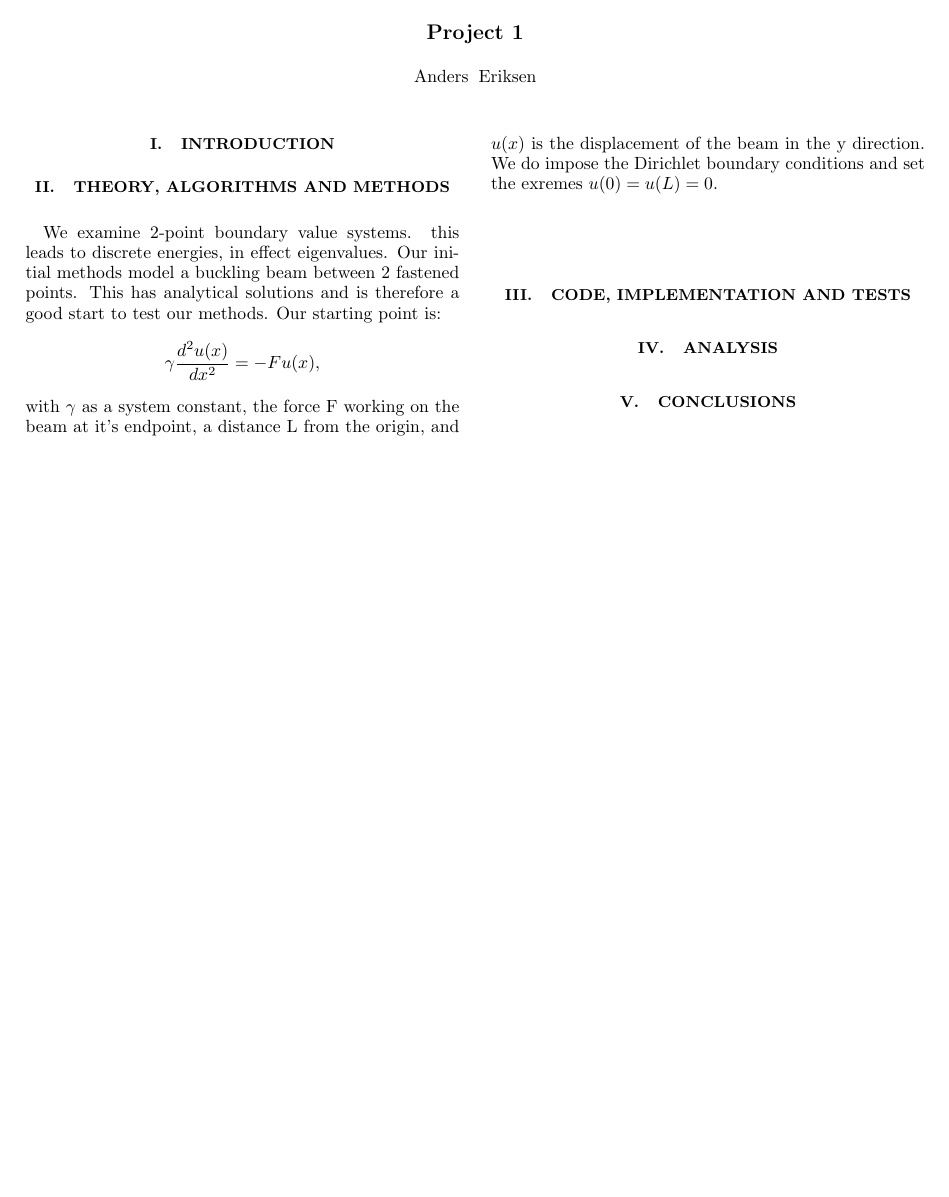
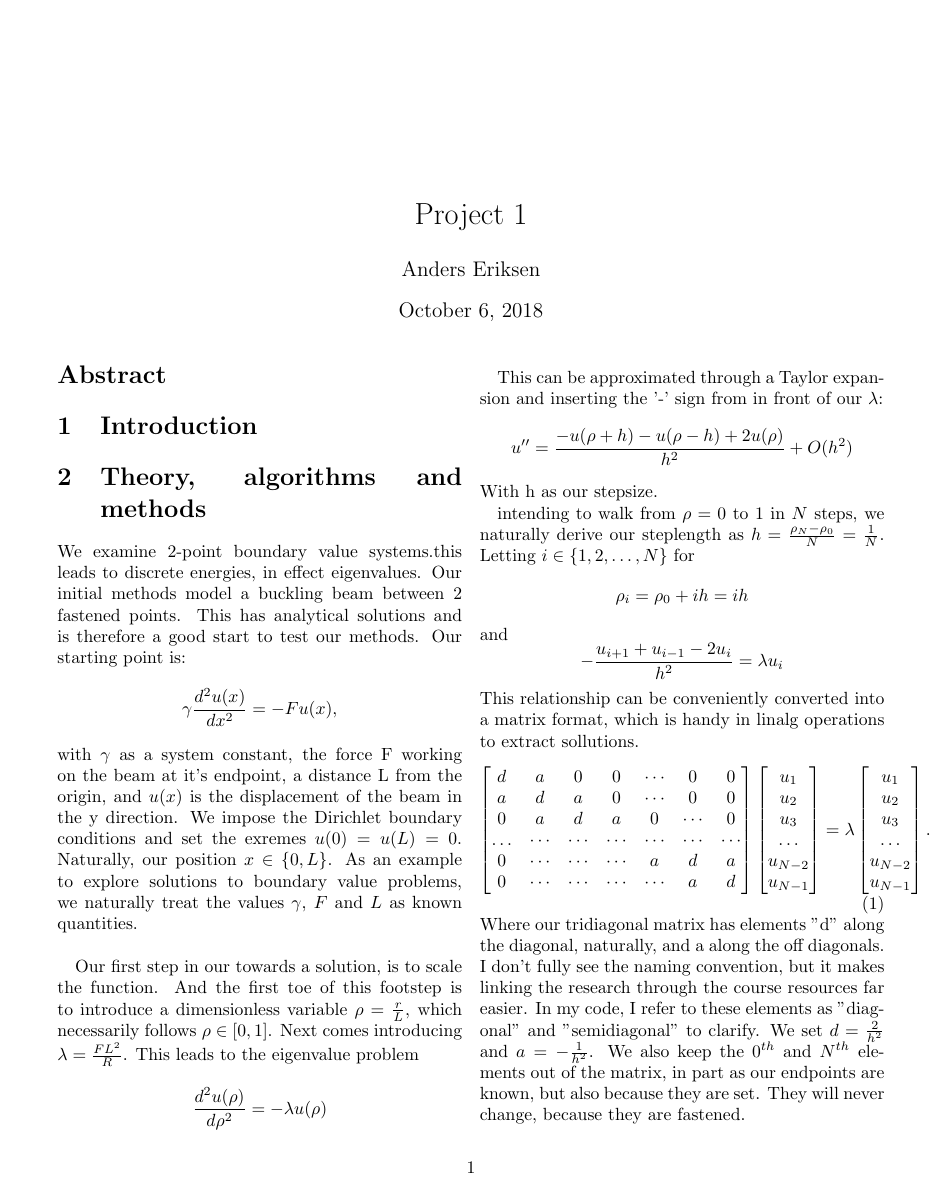
Before and after one commit to ageriksen/CompPhys, a LaTeX paper (Project2/latex/report2.tex): the whole page before the commit and page 1 of 2 after it. Compiled offline with pdfLaTeX.

```diff
--- a/Project2/latex/report2.tex
+++ b/Project2/latex/report2.tex
@@ -1,10 +1,12 @@
-\documentclass[10pt, twocolumn]{revtex4-1}
+\documentclass[10pt, twocolumn]{article}
 \usepackage{amsmath}
 \usepackage{graphicx}
 \usepackage{dcolumn}
 \usepackage{bm}
 \usepackage[colorlinks=true,urlcolor=blue,citecolor=blue]{hyperref}
 \usepackage{color}
+\usepackage[numbers]{natbib}
+\usepackage{dsfont}
 
 %\begin{figure}[hbtp]
 %\includegraphics[scale=0.4]{filename.extension}
@@ -15,19 +17,68 @@
 \begin{document}
 \title{Project 1}
 \author{Anders Eriksen}
+
+\maketitle
+
 \begin{abstract}
 %"Accurate and informative" (5pts)
 
 \end{abstract}
-\maketitle
+
+\nocite{*}
 
 \section{Introduction}
 %"status of problem, major objectives" (10pts)
 
 \section{Theory, algorithms and methods}
 %"Discussion of methods used and their basis/suitability" (20pts)
-We examine  2-point boundary value systems. this leads to discrete energies, in effect eigenvalues. Our initial methods model a buckling beam between 2 fastened points. This has analytical solutions and is therefore a good start to test our methods. Our starting point is:
+We examine  2-point boundary value systems.this leads to discrete energies, in effect eigenvalues.
+Our initial methods model a buckling beam between 2 fastened points. This has analytical solutions
+and is therefore a good start to test our methods. Our starting point is:
 \[
 \gamma \frac{d^2 u(x)}{dx^2} = -F u(x),
 \]
-with $\gamma$ as a system constant, the force F working on the beam at it's endpoint, a distance L from the origin, and $u(x)$ is the displacement of the beam in the y direction. We do impose the Dirichlet boundary conditions and set the exremes $u(0) = u(L) = 0$.
+with $\gamma$ as a system constant, the force F working on the beam at it's endpoint, a distance L
+from the origin, and $u(x)$ is the displacement of the beam in the y direction. We impose the
+Dirichlet boundary conditions and set the exremes $u(0) = u(L) = 0$. Naturally, our position
+$x \in \{ 0, L \}$. As an example to explore solutions to boundary value problems, we naturally
+treat the values $\gamma$, $F$ and $L$ as known quantities. \\
+
+Our first step in our towards a solution, is to scale the function. And the first toe of this
+footstep is to introduce a dimensionless variable $ \rho = \frac{r}{L} $, which necessarily follows
+$\rho \in [0,1]$. Next comes introducing $\lambda = \frac{FL^2}{R}$. This leads to the eigenvalue
+problem
+\[
+\frac{d^2u(\rho )}{d\rho^2} = -\lambda u(\rho)
+\]
+
+This can be approximated through a Taylor expansion and inserting the '-' sign from in front of our
+$\lambda$:
+\[
+u'' = \frac{-u(\rho + h) - u(\rho - h) + 2u(\rho)}{h^2} + {O}(h^2)
+\]
+With h as our stepsize.\
+
+intending to walk from $\rho = 0$ to $1$ in $N$ steps, we naturally derive our steplength as
+$h = \frac{\rho_N - \rho_0}{N} = \frac{1}{N}$. Letting $i \in \{ 1, 2, \ldots, N\}$ for
+\[\rho_i = \rho_0 + ih = ih\] and
+\[ -\frac{u_{i+1} + u_{i-1} - 2u_{i}}{h^2} = \lambda u_i\]
+This relationship can be conveniently converted into a matrix format, which is handy in linalg
+operations to extract sollutions.
+\begin{equation}
+    \begin{bmatrix} d& a & 0   & 0    & \cdots  &0     & 0 \\
+                                a & d & a & 0    & \cdots  &0     &0 \\
+                                0   & a & d & a  &0       &\cdots & 0\\
+                                \dots  & \cdots & \cdots & \cdots  &\cdots      &\cdots & \cdots\\
+                                0   & \cdots & \cdots & \cdots  &a  &d & a\\
+                                0   & \cdots & \cdots & \cdots  &\cdots       &a & d\end{bmatrix}
+                                 \begin{bmatrix} u_1 \\ u_2 \\ u_3 \\ \dots \\ u_{N-2} \\ u_{N-1}\end{bmatrix}
+                                     = \lambda \begin{bmatrix} u_1 \\ u_2 \\ u_3 \\ \dots \\ u_{N-2} \\ u_{N-1}\end{bmatrix} .
+\label{eq:matrixse}
+\end{equation}
+Where our tridiagonal matrix has elements "d" along the diagonal, naturally, and a along the
+off diagonals. I don't fully see the naming convention, but it makes linking the research
+through the course resources far easier. In my code, I refer to these elements as "diagonal"
+and "semidiagonal" to clarify. We set $d = \frac{2}{h^2}$ and $a = -\frac{1}{h^2}$. We also keep
+the $0^{th}$ and $N^{th}$ elements out of the matrix, in part as our endpoints are known, but
+also because they are set. They will never change, because they are fastened.
```
Also changed, not shown: Project2/latex/mybib.bib (added, +8 -0 lines), Project2/latex/makefile (added), Project2/latex/report2.tex (28 more changed lines).
